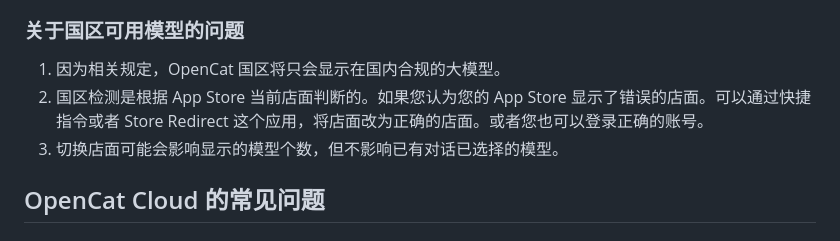
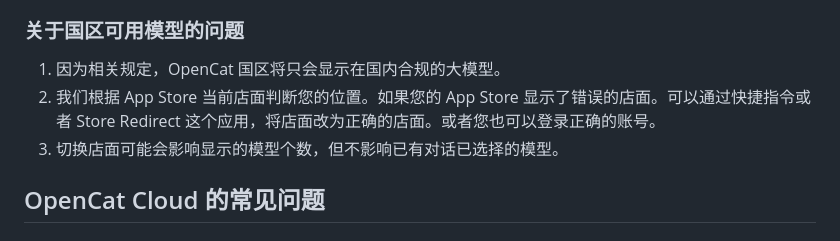
Before and after one commit to waylybaye/opencat.app, a Markdown page: docs/zh-CN/faq.md, the part around the change. Rendered like a GitHub page.

Commit message:
update faq

```diff
--- a/docs/zh-CN/faq.md
+++ b/docs/zh-CN/faq.md
@@ -14,7 +14,7 @@ title: 'OpenCat 常见问题'
 ### 关于国区可用模型的问题
 
 1. 因为相关规定，OpenCat 国区将只会显示在国内合规的大模型。
-2. 国区检测是根据 App Store 当前店面判断的。如果您认为您的 App Store 显示了错误的店面。可以通过快捷指令或者 Store Redirect 这个应用，将店面改为正确的店面。或者您也可以登录正确的账号。
+2. 我们根据 App Store 当前店面判断您的位置。如果您的 App Store 显示了错误的店面。可以通过快捷指令或者 Store Redirect 这个应用，将店面改为正确的店面。或者您也可以登录正确的账号。
 3. 切换店面可能会影响显示的模型个数，但不影响已有对话已选择的模型。
 
 
```
